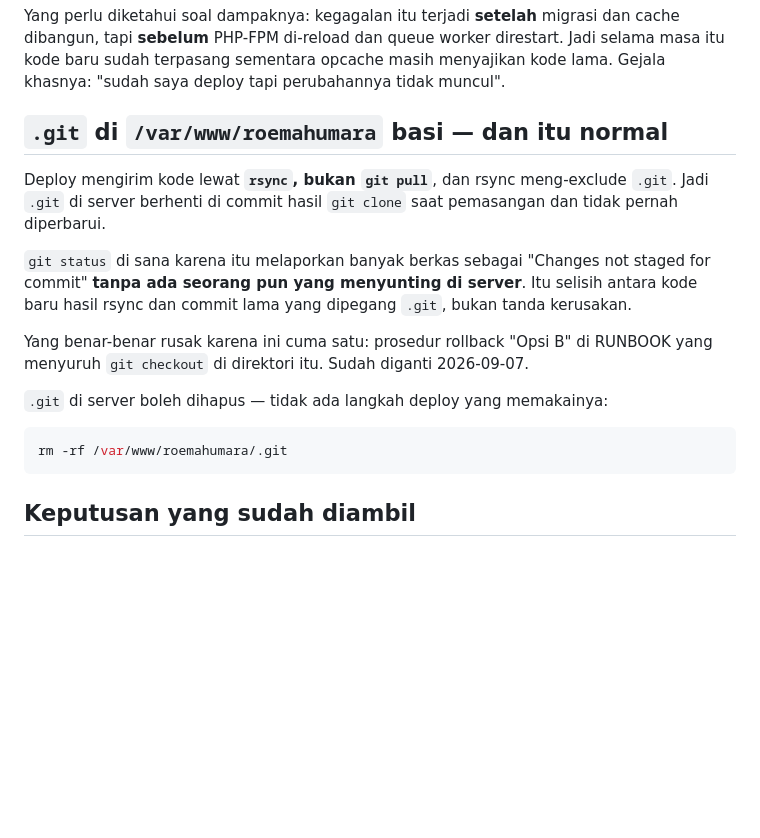
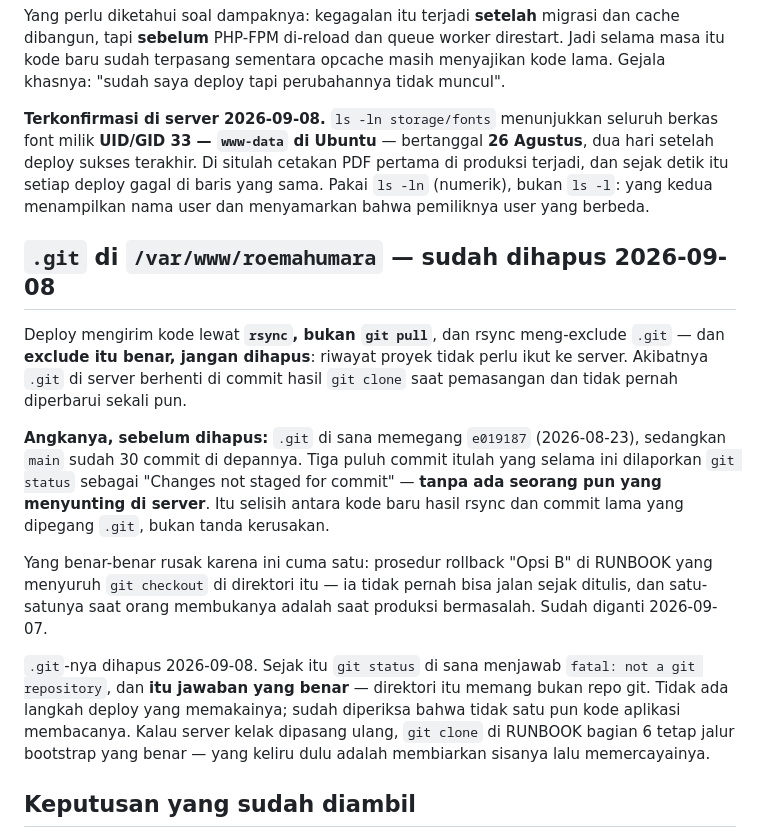
Before and after one commit to ArnoldSupriyadi/reservation-system-roemahumara, a Markdown page: deploy/CHECKPOINT.md, the part around the change. GitHub-like rendering; blank space fills up the shorter version.

Commit message:
docs: diagnosis 2026-09-07 terkonfirmasi di server
Dua dugaan kemarin sekarang punya angkanya.

Berkas font di storage/fonts memang milik UID/GID 33 — www-data di Ubuntu —
bertanggal 26 Agustus, dua hari setelah deploy sukses terakhir. Itu tanggal
cetakan PDF pertama di produksi, dan sejak itu setiap deploy gagal di baris
chmod yang sama.

.git di server memegang e019187 (2026-08-23) sementara main sudah 30 commit di
depannya. Tiga puluh commit itulah yang selama ini terbaca sebagai "Changes not
staged for commit". Sudah dihapus hari ini; git status di sana kini menjawab
"not a git repository", dan itu jawaban yang benar.

Co-Authored-By: Claude Opus 5 <noreply@anthropic.com>

````diff
--- a/deploy/CHECKPOINT.md
+++ b/deploy/CHECKPOINT.md
@@ -149,26 +149,37 @@ direstart. Jadi selama masa itu kode baru sudah terpasang sementara opcache
 masih menyajikan kode lama. Gejala khasnya: "sudah saya deploy tapi
 perubahannya tidak muncul".
 
-## `.git` di `/var/www/roemahumara` basi — dan itu normal
+**Terkonfirmasi di server 2026-09-08.** `ls -ln storage/fonts` menunjukkan
+seluruh berkas font milik **UID/GID 33 — `www-data` di Ubuntu** — bertanggal
+**26 Agustus**, dua hari setelah deploy sukses terakhir. Di situlah cetakan PDF
+pertama di produksi terjadi, dan sejak detik itu setiap deploy gagal di baris
+yang sama. Pakai `ls -ln` (numerik), bukan `ls -l`: yang kedua menampilkan nama
+user dan menyamarkan bahwa pemiliknya user yang berbeda.
+
+## `.git` di `/var/www/roemahumara` — sudah dihapus 2026-09-08
 
 Deploy mengirim kode lewat **`rsync`, bukan `git pull`**, dan rsync meng-exclude
-`.git`. Jadi `.git` di server berhenti di commit hasil `git clone` saat
-pemasangan dan tidak pernah diperbarui.
+`.git` — dan **exclude itu benar, jangan dihapus**: riwayat proyek tidak perlu
+ikut ke server. Akibatnya `.git` di server berhenti di commit hasil `git clone`
+saat pemasangan dan tidak pernah diperbarui sekali pun.
 
-`git status` di sana karena itu melaporkan banyak berkas sebagai "Changes not
-staged for commit" **tanpa ada seorang pun yang menyunting di server**. Itu
-selisih antara kode baru hasil rsync dan commit lama yang dipegang `.git`, bukan
-tanda kerusakan.
+**Angkanya, sebelum dihapus:** `.git` di sana memegang `e019187` (2026-08-23),
+sedangkan `main` sudah 30 commit di depannya. Tiga puluh commit itulah yang
+selama ini dilaporkan `git status` sebagai "Changes not staged for commit" —
+**tanpa ada seorang pun yang menyunting di server**. Itu selisih antara kode
+baru hasil rsync dan commit lama yang dipegang `.git`, bukan tanda kerusakan.
 
 Yang benar-benar rusak karena ini cuma satu: prosedur rollback "Opsi B" di
-RUNBOOK yang menyuruh `git checkout` di direktori itu. Sudah diganti 2026-09-07.
+RUNBOOK yang menyuruh `git checkout` di direktori itu — ia tidak pernah bisa
+jalan sejak ditulis, dan satu-satunya saat orang membukanya adalah saat produksi
+bermasalah. Sudah diganti 2026-09-07.
 
-`.git` di server boleh dihapus — tidak ada langkah deploy yang memakainya:
-
-```bash
-rm -rf /var/www/roemahumara/.git
-```
-
+`.git`-nya dihapus 2026-09-08. Sejak itu `git status` di sana menjawab
+`fatal: not a git repository`, dan **itu jawaban yang benar** — direktori itu
+memang bukan repo git. Tidak ada langkah deploy yang memakainya; sudah diperiksa
+bahwa tidak satu pun kode aplikasi membacanya. Kalau server kelak dipasang
+ulang, `git clone` di RUNBOOK bagian 6 tetap jalur bootstrap yang benar —
+yang keliru dulu adalah membiarkan sisanya lalu memercayainya.
 ## Keputusan yang sudah diambil
 
 **Sistem dibuka ke internet lewat port forwarding** (2026-08-24). Bukan
````
